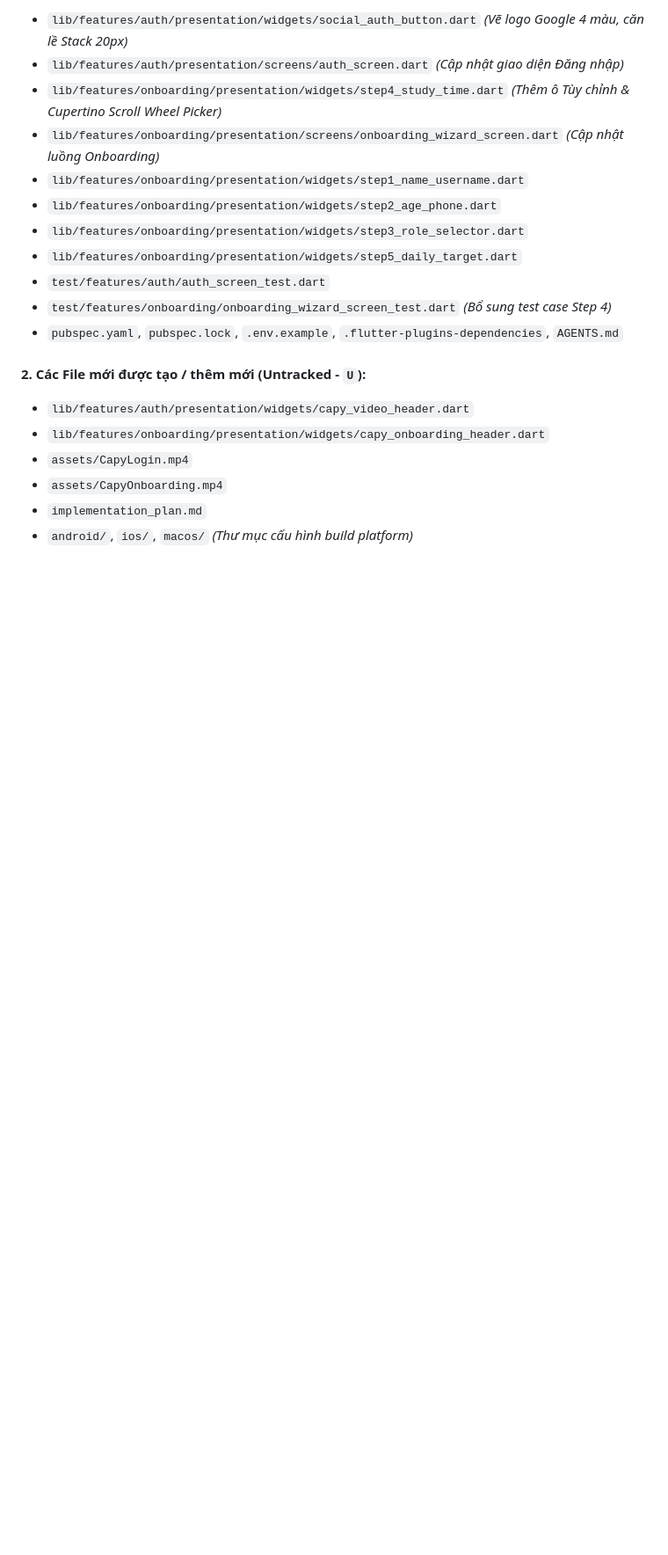
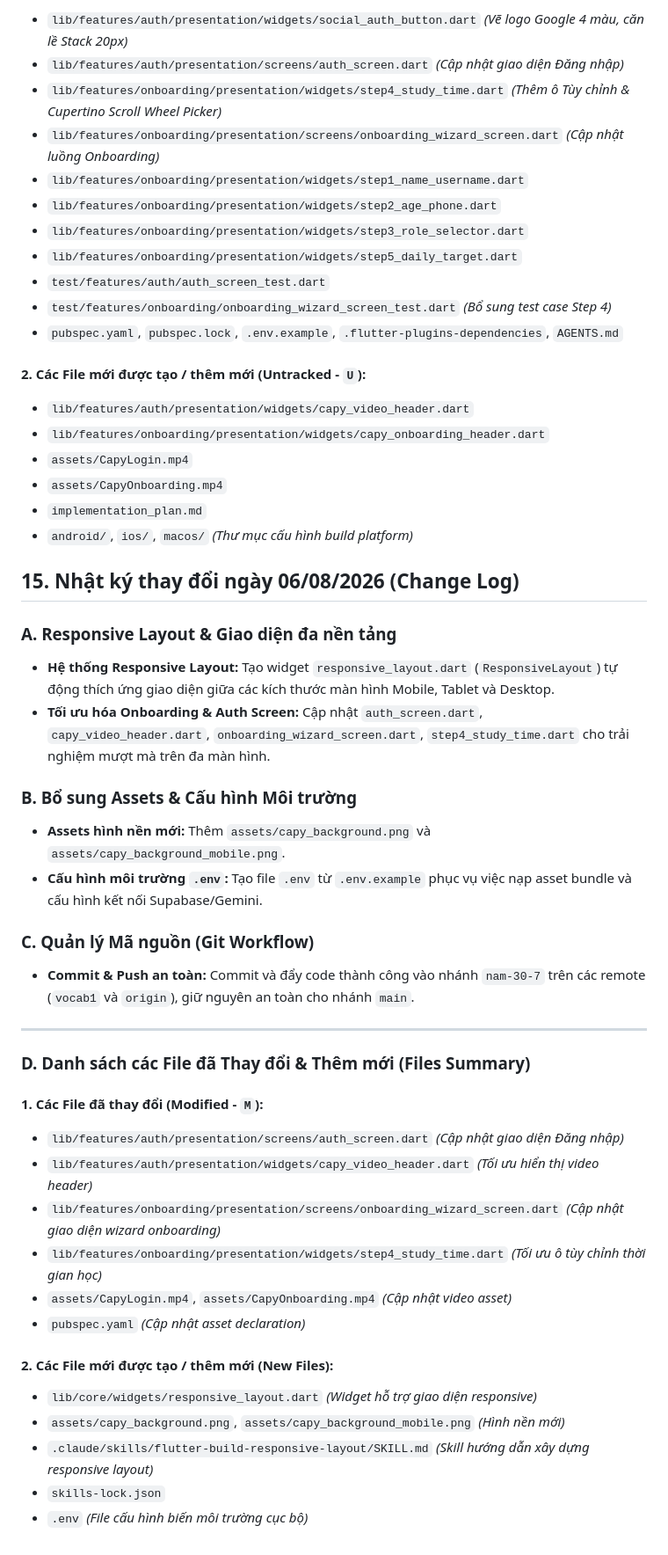
Before and after one commit to emtonny/CapyVocabApp, a Markdown page: PROJECT_STATUS.md, the part around the change. Shown at 88% size. Drawn GitHub-style; blank space fills up the shorter version.

Commit message:
docs: Update PROJECT_STATUS.md with change log for 06/08/2026

```diff
--- a/PROJECT_STATUS.md
+++ b/PROJECT_STATUS.md
@@ -467,3 +467,35 @@ create Production Auth accounts.
 - `assets/CapyOnboarding.mp4`
 - `implementation_plan.md`
 - `android/`, `ios/`, `macos/` *(Thư mục cấu hình build platform)*
+
+## 15. Nhật ký thay đổi ngày 06/08/2026 (Change Log)
+
+### A. Responsive Layout & Giao diện đa nền tảng
+- **Hệ thống Responsive Layout:** Tạo widget `responsive_layout.dart` (`ResponsiveLayout`) tự động thích ứng giao diện giữa các kích thước màn hình Mobile, Tablet và Desktop.
+- **Tối ưu hóa Onboarding & Auth Screen:** Cập nhật `auth_screen.dart`, `capy_video_header.dart`, `onboarding_wizard_screen.dart`, `step4_study_time.dart` cho trải nghiệm mượt mà trên đa màn hình.
+
+### B. Bổ sung Assets & Cấu hình Môi trường
+- **Assets hình nền mới:** Thêm `assets/capy_background.png` và `assets/capy_background_mobile.png`.
+- **Cấu hình môi trường `.env`:** Tạo file `.env` từ `.env.example` phục vụ việc nạp asset bundle và cấu hình kết nối Supabase/Gemini.
+
+### C. Quản lý Mã nguồn (Git Workflow)
+- **Commit & Push an toàn:** Commit và đẩy code thành công vào nhánh `nam-30-7` trên các remote (`vocab1` và `origin`), giữ nguyên an toàn cho nhánh `main`.
+
+---
+
+### D. Danh sách các File đã Thay đổi & Thêm mới (Files Summary)
+
+#### 1. Các File đã thay đổi (Modified - `M`):
+- `lib/features/auth/presentation/screens/auth_screen.dart` *(Cập nhật giao diện Đăng nhập)*
+- `lib/features/auth/presentation/widgets/capy_video_header.dart` *(Tối ưu hiển thị video header)*
+- `lib/features/onboarding/presentation/screens/onboarding_wizard_screen.dart` *(Cập nhật giao diện wizard onboarding)*
+- `lib/features/onboarding/presentation/widgets/step4_study_time.dart` *(Tối ưu ô tùy chỉnh thời gian học)*
+- `assets/CapyLogin.mp4`, `assets/CapyOnboarding.mp4` *(Cập nhật video asset)*
+- `pubspec.yaml` *(Cập nhật asset declaration)*
+
+#### 2. Các File mới được tạo / thêm mới (New Files):
+- `lib/core/widgets/responsive_layout.dart` *(Widget hỗ trợ giao diện responsive)*
+- `assets/capy_background.png`, `assets/capy_background_mobile.png` *(Hình nền mới)*
+- `.claude/skills/flutter-build-responsive-layout/SKILL.md` *(Skill hướng dẫn xây dựng responsive layout)*
+- `skills-lock.json`
+- `.env` *(File cấu hình biến môi trường cục bộ)*
```
